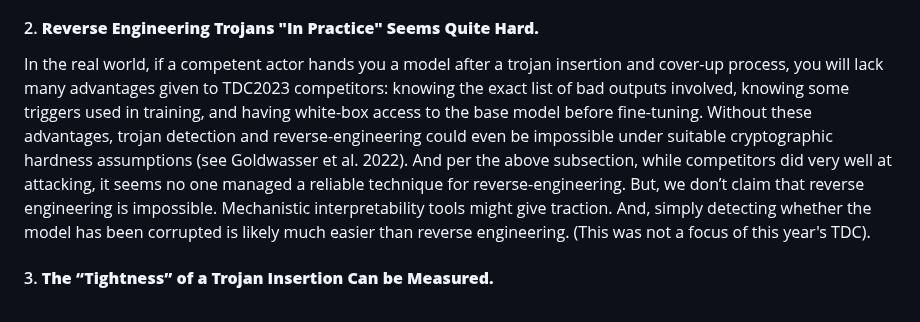
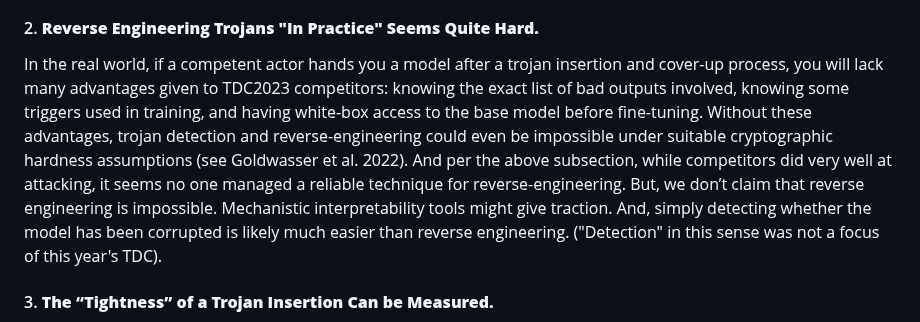
Before and after one commit to Confirm-Solutions/confirmlabs, a Markdown page: posts/TDC2023.md, the part around the change. GitHub-like rendering.

Commit message:
another edit

```diff
--- a/posts/TDC2023.md
+++ b/posts/TDC2023.md
@@ -150,7 +150,7 @@ If you want to get up to speed, we recommend this [Lil’log post](https://lilia
 
 #### 2. **Reverse Engineering Trojans "In Practice" Seems Quite Hard.**
 
-  In the real world, if a competent actor hands you a model after a trojan insertion and cover-up process, you will lack many advantages given to TDC2023 competitors: knowing the exact list of bad outputs involved, knowing some triggers used in training, and having white-box access to the base model before fine-tuning. Without these advantages, trojan detection and reverse-engineering could even be impossible under suitable cryptographic hardness assumptions (see Goldwasser et al. 2022). And per the above subsection, while competitors did very well at attacking, it seems no one managed a reliable technique for reverse-engineering. But, we don’t claim that reverse engineering is impossible. Mechanistic interpretability tools might give traction. And, simply detecting whether the model has been corrupted is likely much easier than reverse engineering. (This was not a focus of this year's TDC).
+  In the real world, if a competent actor hands you a model after a trojan insertion and cover-up process, you will lack many advantages given to TDC2023 competitors: knowing the exact list of bad outputs involved, knowing some triggers used in training, and having white-box access to the base model before fine-tuning. Without these advantages, trojan detection and reverse-engineering could even be impossible under suitable cryptographic hardness assumptions (see Goldwasser et al. 2022). And per the above subsection, while competitors did very well at attacking, it seems no one managed a reliable technique for reverse-engineering. But, we don’t claim that reverse engineering is impossible. Mechanistic interpretability tools might give traction. And, simply detecting whether the model has been corrupted is likely much easier than reverse engineering. ("Detection" in this sense was not a focus of this year's TDC).
 
 #### 3. **The “Tightness” of a Trojan Insertion Can be Measured.**
 
```
